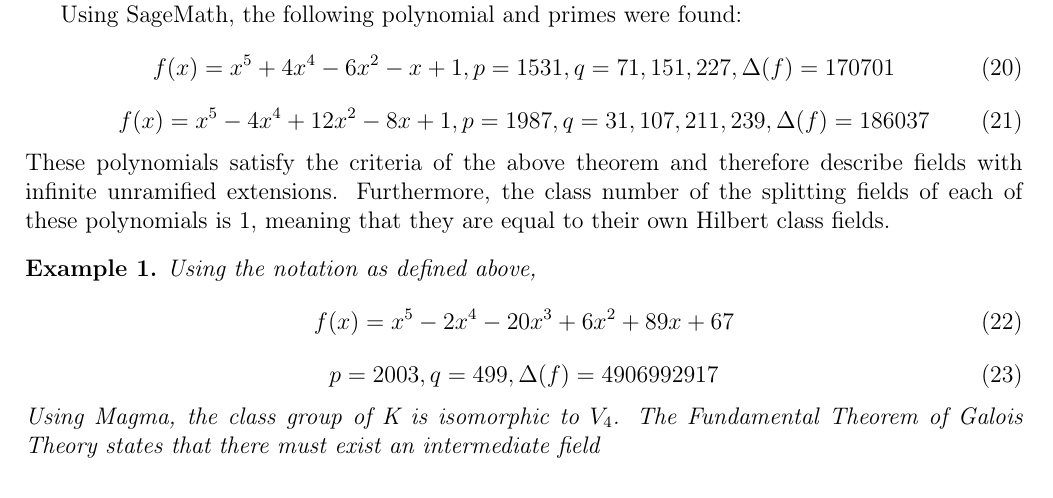
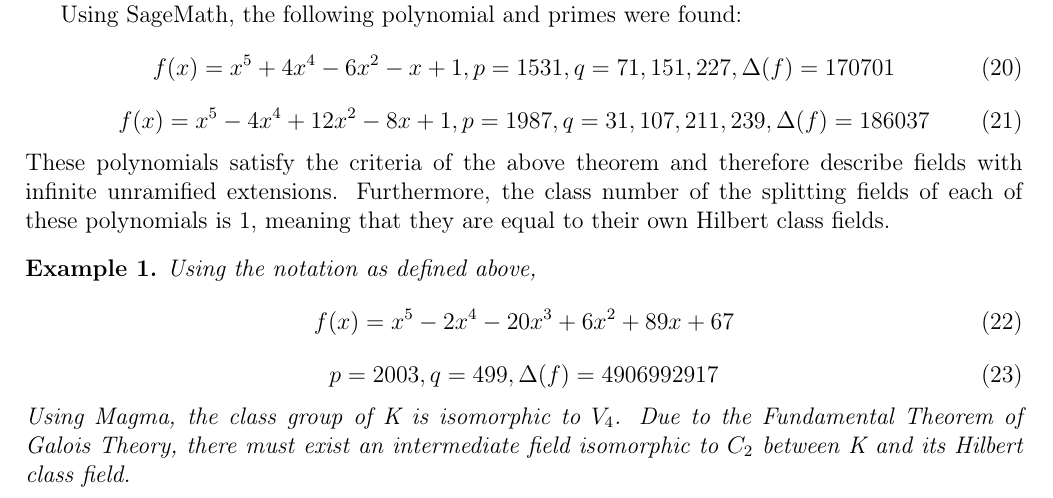
Before and after one commit to samuel-bodansky/Dissertation-Work, a LaTeX paper (diss_21_01_19.tex): part of page 6 of 14, cut so that both start at the same text. Compiled offline with pdfLaTeX.

Commit message:
latest version with judy

```diff
--- a/diss_21_01_19.tex
+++ b/diss_21_01_19.tex
@@ -275,7 +275,7 @@ These polynomials satisfy the criteria of the above theorem and therefore descri
     \begin{equation}
         p=2003,q=499, \Delta(f)=4906992917
     \end{equation}
-    Using Magma, the class group of K is isomorphic to $V_4$. The Fundamental Theorem of Galois Theory states that there must exist an intermediate field
+    Using Magma, the class group of K is isomorphic to $V_4$. Due to the Fundamental Theorem of Galois Theory, there must exist an intermediate field isomorphic to $C_2$ between K and its Hilbert class field.
 \end{example}
 %
 %4906992917*2003*499
```
